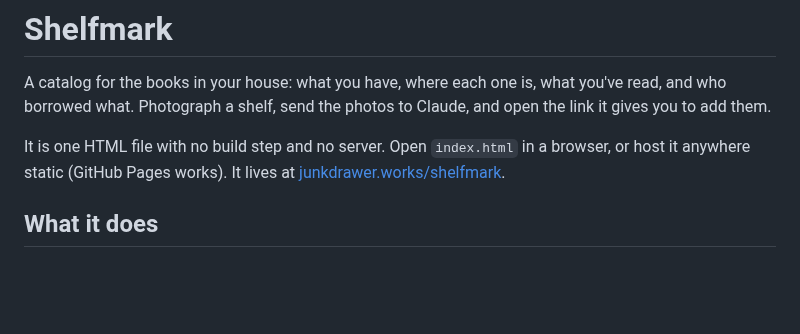
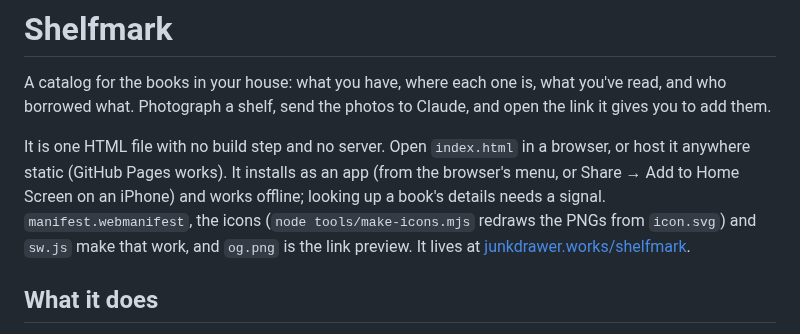
Before and after one commit to markjf99702/shelfmark, a Markdown page: README.md, the part around the change. Drawn GitHub-style; blank space fills up the shorter version.

```diff
--- a/README.md
+++ b/README.md
@@ -2,7 +2,7 @@
 
 A catalog for the books in your house: what you have, where each one is, what you've read, and who borrowed what. Photograph a shelf, send the photos to Claude, and open the link it gives you to add them.
 
-It is one HTML file with no build step and no server. Open `index.html` in a browser, or host it anywhere static (GitHub Pages works). It lives at [junkdrawer.works/shelfmark](https://junkdrawer.works/shelfmark/).
+It is one HTML file with no build step and no server. Open `index.html` in a browser, or host it anywhere static (GitHub Pages works). It installs as an app (from the browser's menu, or Share → Add to Home Screen on an iPhone) and works offline; looking up a book's details needs a signal. `manifest.webmanifest`, the icons (`node tools/make-icons.mjs` redraws the PNGs from `icon.svg`) and `sw.js` make that work, and `og.png` is the link preview. It lives at [junkdrawer.works/shelfmark](https://junkdrawer.works/shelfmark/).
 
 ## What it does
 
```
Also changed, not shown: icon-180.png (added), icon-192.png (added), icon-512-maskable.png (added), icon-512.png (added), og.png (added), 5 other files.
